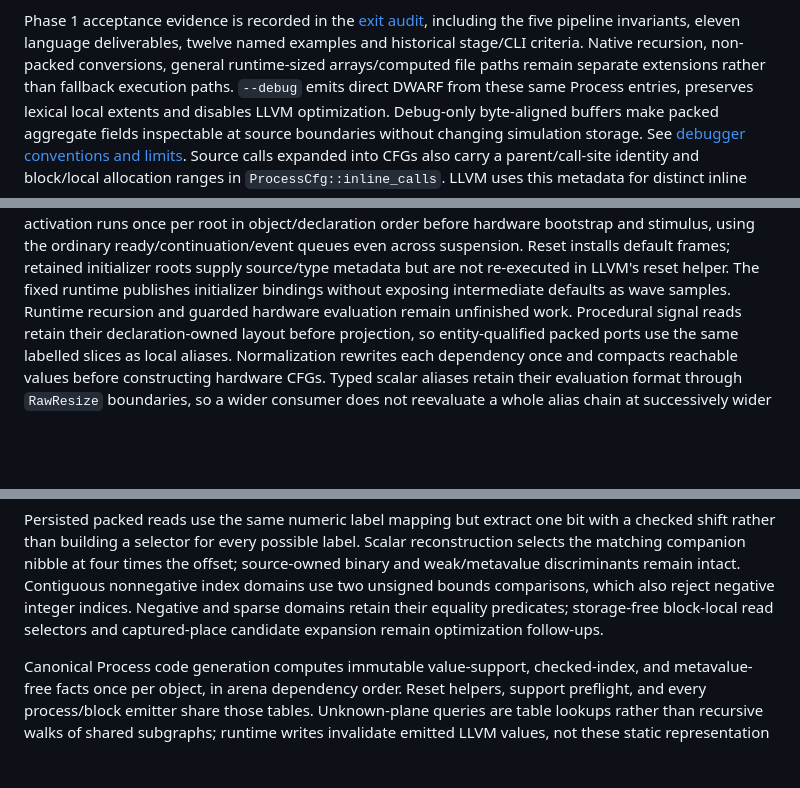
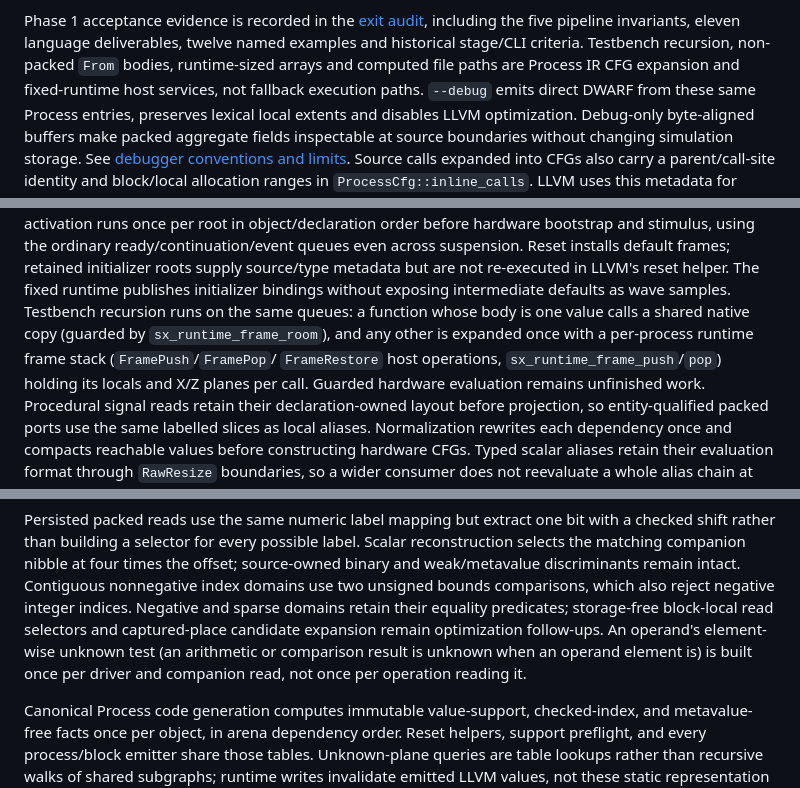
Before and after one commit to Siox-lang/siox-paper, a Markdown page: docs/architecture.md, 3 parts joined by grey strips. GitHub-like rendering; blank space fills up the shorter version.

Commit message:
architecture: recursion frames, runtime host services, x86-64-v2 target, shared unknown tests
Co-Authored-By: Claude Opus 5.5 <noreply@anthropic.com>
Claude-Session: https://claude.ai/code/session_012k6TzWqreskS52UHmBkoDe

```diff
--- a/docs/architecture.md
+++ b/docs/architecture.md
@@ -311,8 +311,9 @@ both storage modes. This is cooperative concurrency, not worker-thread support.
 Phase 1 acceptance evidence is recorded in the
 [exit audit](phase1-audit.md), including the five pipeline invariants, eleven
 language deliverables, twelve named examples and historical stage/CLI criteria.
-Native recursion, non-packed conversions, general runtime-sized arrays/computed
-file paths remain separate extensions rather than fallback execution paths.
+Testbench recursion, non-packed `From` bodies, runtime-sized arrays and computed
+file paths are Process IR CFG expansion and fixed-runtime host services, not
+fallback execution paths.
 `--debug` emits direct DWARF from these same Process entries, preserves lexical
 local extents and disables LLVM optimization. Debug-only byte-aligned buffers
 make packed aggregate fields inspectable at source boundaries without changing
@@ -775,7 +776,11 @@ the ordinary ready/continuation/event queues even across suspension. Reset
 installs default frames; retained initializer roots supply source/type metadata
 but are not re-executed in LLVM's reset helper. The fixed runtime publishes
 initializer bindings without exposing intermediate defaults as wave samples.
-Runtime recursion and guarded hardware evaluation remain unfinished work.
+Testbench recursion runs on the same queues: a function whose body is one value
+calls a shared native copy (guarded by `sx_runtime_frame_room`), and any other is
+expanded once with a per-process runtime frame stack (`FramePush`/`FramePop`/
+`FrameRestore` host operations, `sx_runtime_frame_push`/`pop`) holding its locals
+and X/Z planes per call. Guarded hardware evaluation remains unfinished work.
 Procedural signal reads retain their declaration-owned layout before projection,
 so entity-qualified packed ports use the same labelled slices as local aliases.
 Normalization rewrites each dependency once and compacts reachable values
@@ -1166,7 +1171,10 @@ offset; source-owned binary and weak/metavalue discriminants remain intact.
 Contiguous nonnegative index domains use two unsigned bounds comparisons,
 which also reject negative integer indices. Negative and sparse domains retain
 their equality predicates; storage-free block-local read selectors and
-captured-place candidate expansion remain optimization follow-ups.
+captured-place candidate expansion remain optimization follow-ups. An operand's
+element-wise unknown test (an arithmetic or comparison result is unknown when an
+operand element is) is built once per driver and companion read, not once per
+operation reading it.
 
 Canonical Process code generation computes immutable value-support,
 checked-index, and metavalue-free facts once per object, in arena dependency
```
Also changed, not shown: other parts of docs/architecture.md (+4 -1 lines).
